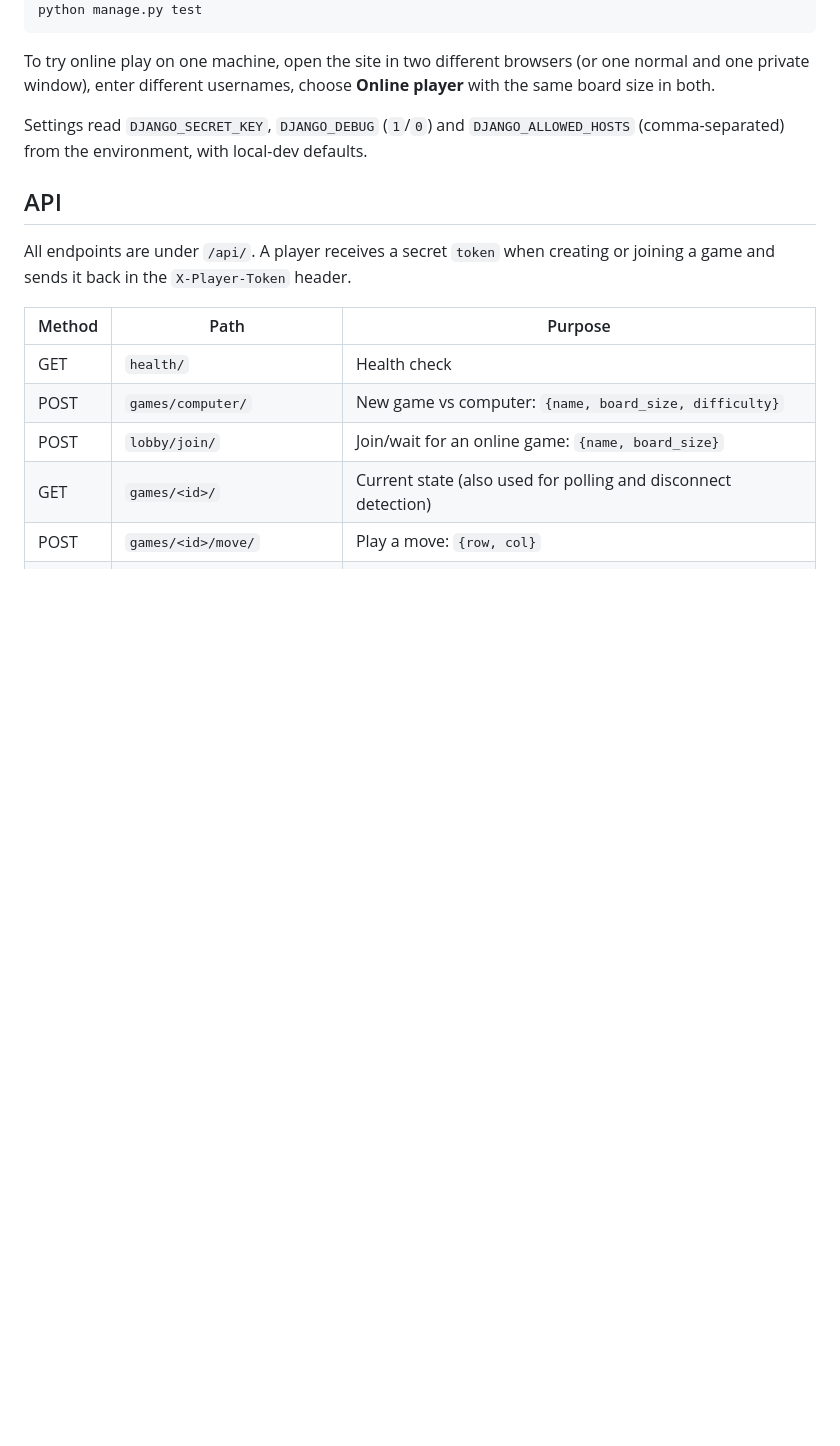
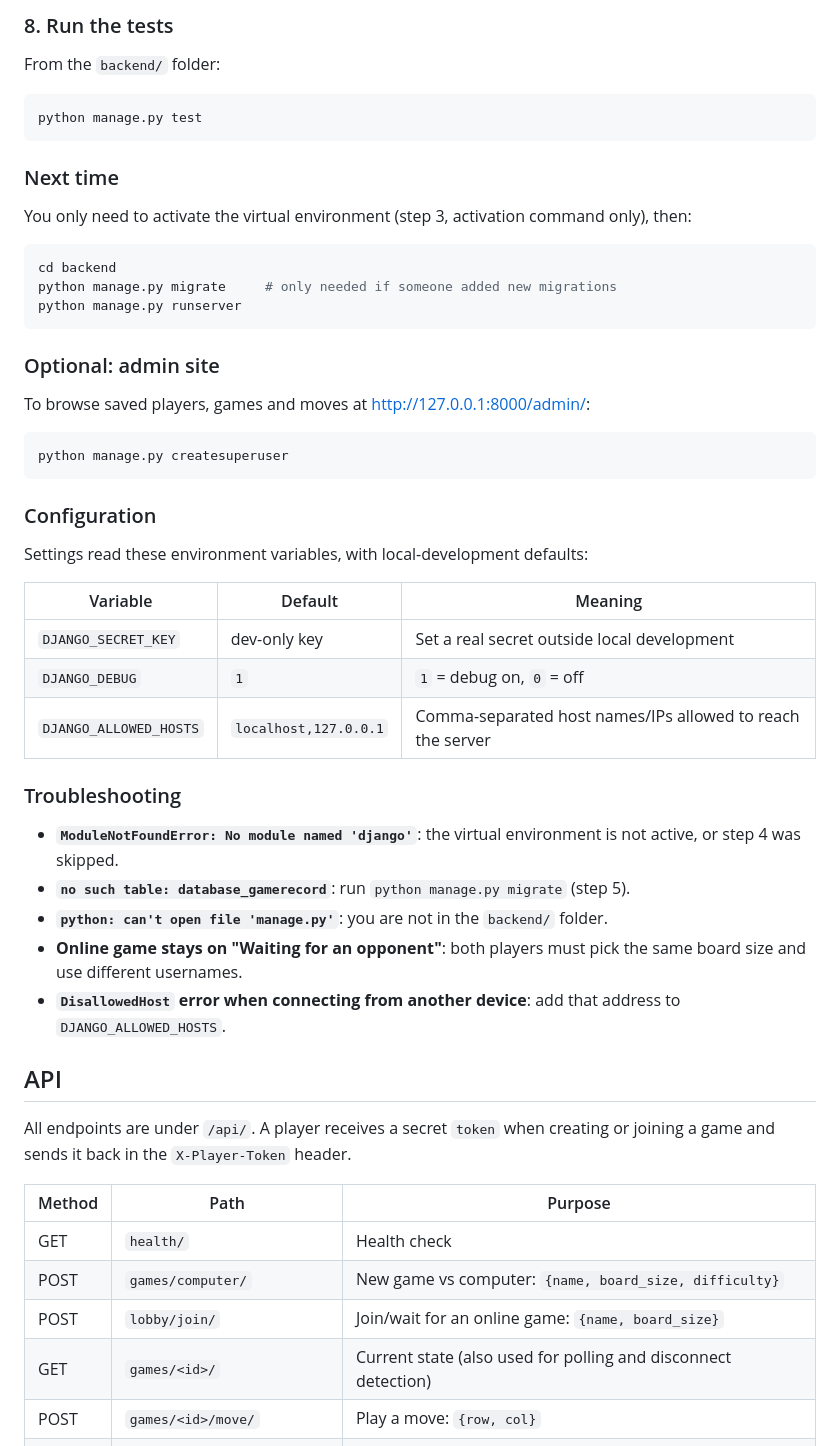
Before and after one commit to MichelMelhem/MyReversiGrp13, a Markdown page: README.md, the part around one of its changes. GitHub-like rendering; blank space fills up the shorter version.

Commit message:
Add step-by-step instructions for running the project to the README

````diff
--- a/README.md
+++ b/README.md
@@ -45,9 +102,38 @@ python manage.py runserver      # open http://127.0.0.1:8000/
+### 8. Run the tests
+From the `backend/` folder:
+```bash
 python manage.py test
 ```
 
-To try online play on one machine, open the site in two different browsers (or one normal and one private window), enter different usernames, choose **Online player** with the same board size in both.
+### Next time
+You only need to activate the virtual environment (step 3, activation command only), then:
+```bash
+cd backend
+python manage.py migrate     # only needed if someone added new migrations
+python manage.py runserver
+```
 
-Settings read `DJANGO_SECRET_KEY`, `DJANGO_DEBUG` (`1`/`0`) and `DJANGO_ALLOWED_HOSTS` (comma-separated) from the environment, with local-dev defaults.
+### Optional: admin site
+To browse saved players, games and moves at http://127.0.0.1:8000/admin/:
+```bash
+python manage.py createsuperuser
+```
+
+### Configuration
+Settings read these environment variables, with local-development defaults:
+
+| Variable | Default | Meaning |
+|---|---|---|
+| `DJANGO_SECRET_KEY` | dev-only key | Set a real secret outside local development |
+| `DJANGO_DEBUG` | `1` | `1` = debug on, `0` = off |
+| `DJANGO_ALLOWED_HOSTS` | `localhost,127.0.0.1` | Comma-separated host names/IPs allowed to reach the server |
+
+### Troubleshooting
+* **`ModuleNotFoundError: No module named 'django'`**: the virtual environment is not active, or step 4 was skipped.
+* **`no such table: database_gamerecord`**: run `python manage.py migrate` (step 5).
+* **`python: can't open file 'manage.py'`**: you are not in the `backend/` folder.
+* **Online game stays on "Waiting for an opponent"**: both players must pick the same board size and use different usernames.
+* **`DisallowedHost` error when connecting from another device**: add that address to `DJANGO_ALLOWED_HOSTS`.
 
 ## API
 All endpoints are under `/api/`. A player receives a secret `token` when creating or joining a game and sends it back in the `X-Player-Token` header.
````
Also changed, not shown: other parts of README.md (+60 -3 lines).
